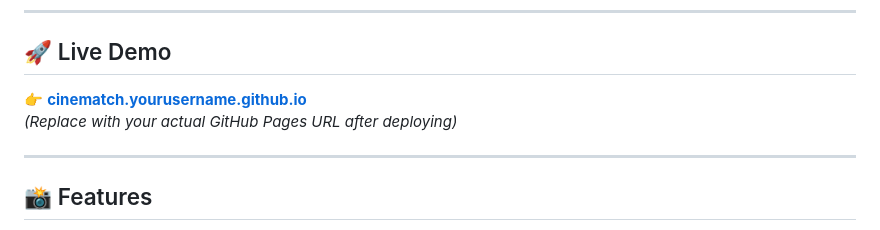
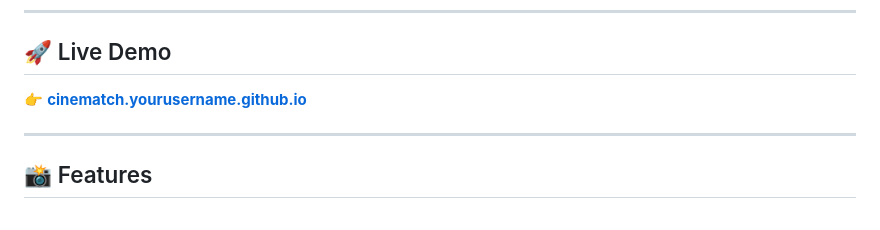
Before and after one commit to agusadhitama/cinematch, a Markdown page: README.md, the part around the change. Rendered like a GitHub page.

```diff
--- a/README.md
+++ b/README.md
@@ -20,8 +20,7 @@ Built as a pure **HTML/CSS/JS** project with zero dependencies, fully responsive
 
 ## 🚀 Live Demo
 
-👉 **[cinematch.yourusername.github.io](https://yourusername.github.io/cinematch)**
-*(Replace with your actual GitHub Pages URL after deploying)*
+👉 **[cinematch.yourusername.github.io](https://agusadhitama.github.io/cinematch)**
 
 ---
 
```
